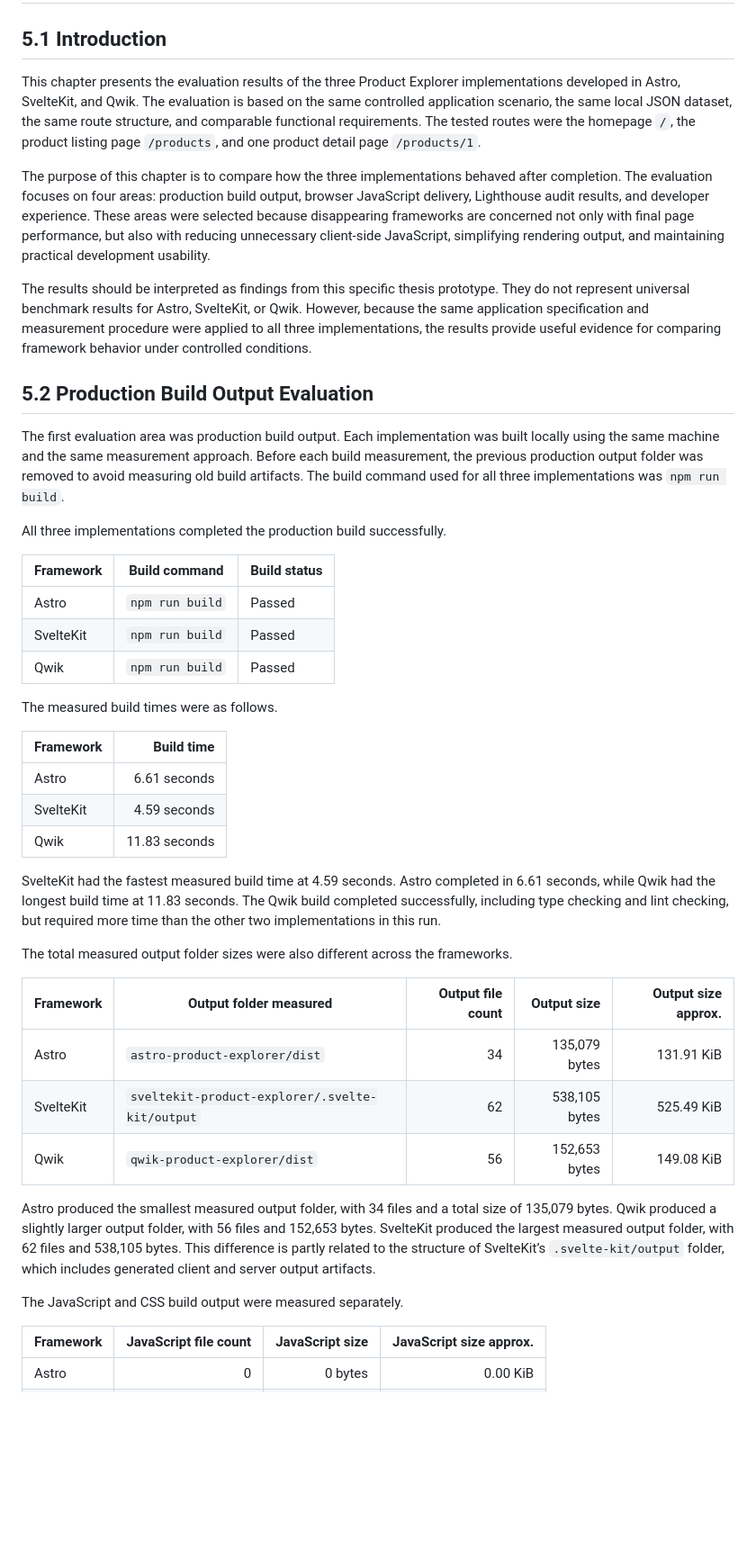
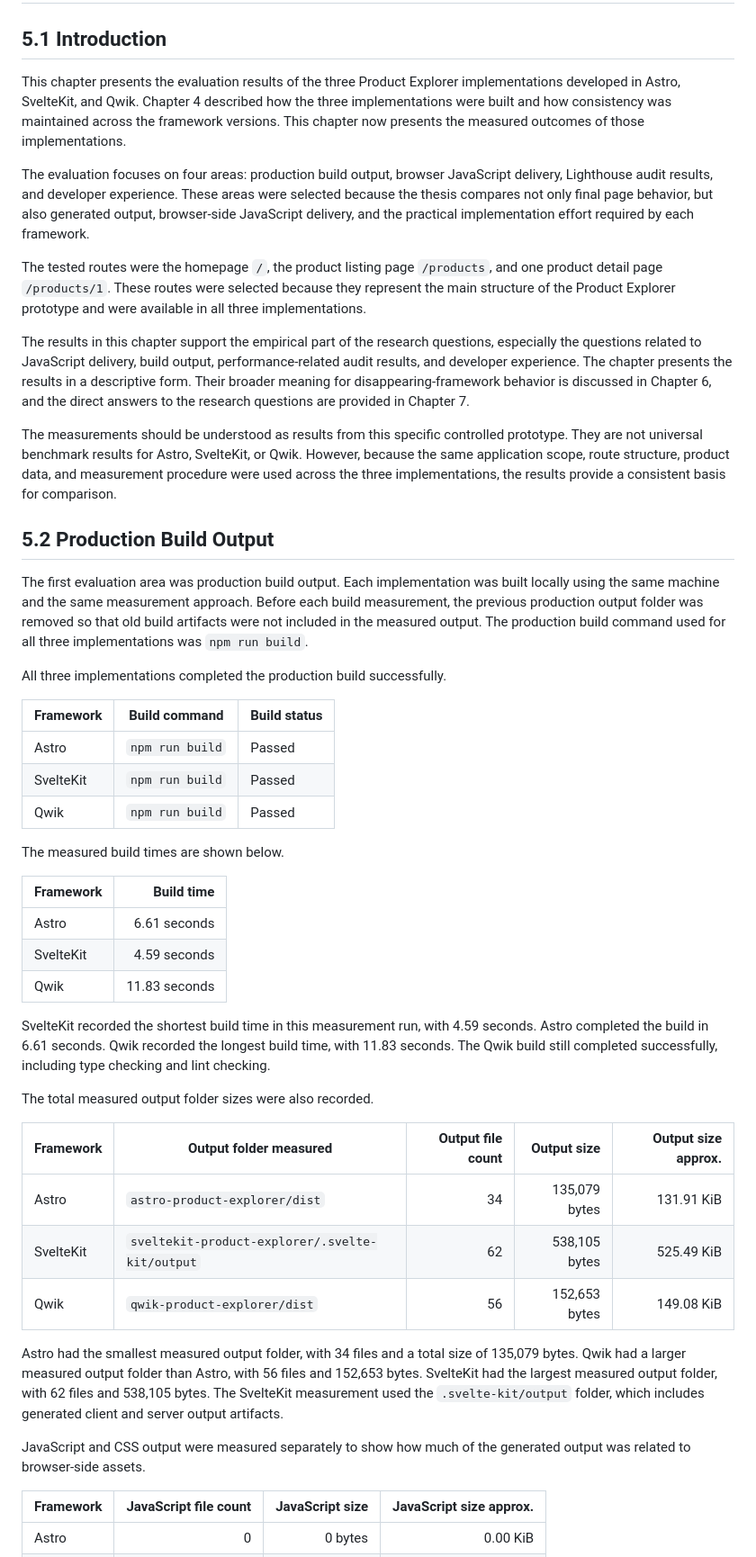
Before and after one commit to HurayraAsif/framework-comparison, a Markdown page: notes/chapter-5-evaluation-draft.md, the part around one of its changes. Shown at 90% size. GitHub-like rendering; blank space fills up the shorter version.

```diff
--- a/notes/chapter-5-evaluation-draft.md
+++ b/notes/chapter-5-evaluation-draft.md
@@ -2,15 +2,19 @@
 
 ## 5.1 Introduction
 
-This chapter presents the evaluation results of the three Product Explorer implementations developed in Astro, SvelteKit, and Qwik. The evaluation is based on the same controlled application scenario, the same local JSON dataset, the same route structure, and comparable functional requirements. The tested routes were the homepage `/`, the product listing page `/products`, and one product detail page `/products/1`.
+This chapter presents the evaluation results of the three Product Explorer implementations developed in Astro, SvelteKit, and Qwik. Chapter 4 described how the three implementations were built and how consistency was maintained across the framework versions. This chapter now presents the measured outcomes of those implementations.
 
-The purpose of this chapter is to compare how the three implementations behaved after completion. The evaluation focuses on four areas: production build output, browser JavaScript delivery, Lighthouse audit results, and developer experience. These areas were selected because disappearing frameworks are concerned not only with final page performance, but also with reducing unnecessary client-side JavaScript, simplifying rendering output, and maintaining practical development usability.
+The evaluation focuses on four areas: production build output, browser JavaScript delivery, Lighthouse audit results, and developer experience. These areas were selected because the thesis compares not only final page behavior, but also generated output, browser-side JavaScript delivery, and the practical implementation effort required by each framework.
 
-The results should be interpreted as findings from this specific thesis prototype. They do not represent universal benchmark results for Astro, SvelteKit, or Qwik. However, because the same application specification and measurement procedure were applied to all three implementations, the results provide useful evidence for comparing framework behavior under controlled conditions.
+The tested routes were the homepage `/`, the product listing page `/products`, and one product detail page `/products/1`. These routes were selected because they represent the main structure of the Product Explorer prototype and were available in all three implementations.
 
-## 5.2 Production Build Output Evaluation
+The results in this chapter support the empirical part of the research questions, especially the questions related to JavaScript delivery, build output, performance-related audit results, and developer experience. The chapter presents the results in a descriptive form. Their broader meaning for disappearing-framework behavior is discussed in Chapter 6, and the direct answers to the research questions are provided in Chapter 7.
 
-The first evaluation area was production build output. Each implementation was built locally using the same machine and the same measurement approach. Before each build measurement, the previous production output folder was removed to avoid measuring old build artifacts. The build command used for all three implementations was `npm run build`.
+The measurements should be understood as results from this specific controlled prototype. They are not universal benchmark results for Astro, SvelteKit, or Qwik. However, because the same application scope, route structure, product data, and measurement procedure were used across the three implementations, the results provide a consistent basis for comparison.
+
+## 5.2 Production Build Output
+
+The first evaluation area was production build output. Each implementation was built locally using the same machine and the same measurement approach. Before each build measurement, the previous production output folder was removed so that old build artifacts were not included in the measured output. The production build command used for all three implementations was `npm run build`.
 
 All three implementations completed the production build successfully.
 
@@ -20,7 +24,7 @@ All three implementations completed the production build successfully.
 | SvelteKit | `npm run build` | Passed       |
 | Qwik      | `npm run build` | Passed       |
 
-The measured build times were as follows.
+The measured build times are shown below.
 
 | Framework |    Build time |
 | --------- | ------------: |
@@ -28,9 +32,9 @@ The measured build times were as follows.
 | SvelteKit |  4.59 seconds |
 | Qwik      | 11.83 seconds |
 
-SvelteKit had the fastest measured build time at 4.59 seconds. Astro completed in 6.61 seconds, while Qwik had the longest build time at 11.83 seconds. The Qwik build completed successfully, including type checking and lint checking, but required more time than the other two implementations in this run.
+SvelteKit recorded the shortest build time in this measurement run, with 4.59 seconds. Astro completed the build in 6.61 seconds. Qwik recorded the longest build time, with 11.83 seconds. The Qwik build still completed successfully, including type checking and lint checking.
 
-The total measured output folder sizes were also different across the frameworks.
+The total measured output folder sizes were also recorded.
 
 | Framework | Output folder measured                          | Output file count |   Output size | Output size approx. |
 | --------- | ----------------------------------------------- | ----------------: | ------------: | ------------------: |
@@ -38,9 +42,9 @@ The total measured output folder sizes were also different across the frameworks
 | SvelteKit | `sveltekit-product-explorer/.svelte-kit/output` |                62 | 538,105 bytes |          525.49 KiB |
 | Qwik      | `qwik-product-explorer/dist`                    |                56 | 152,653 bytes |          149.08 KiB |
 
-Astro produced the smallest measured output folder, with 34 files and a total size of 135,079 bytes. Qwik produced a slightly larger output folder, with 56 files and 152,653 bytes. SvelteKit produced the largest measured output folder, with 62 files and 538,105 bytes. This difference is partly related to the structure of SvelteKit’s `.svelte-kit/output` folder, which includes generated client and server output artifacts.
+Astro had the smallest measured output folder, with 34 files and a total size of 135,079 bytes. Qwik had a larger measured output folder than Astro, with 56 files and 152,653 bytes. SvelteKit had the largest measured output folder, with 62 files and 538,105 bytes. The SvelteKit measurement used the `.svelte-kit/output` folder, which includes generated client and server output artifacts.
 
-The JavaScript and CSS build output were measured separately.
+JavaScript and CSS output were measured separately to show how much of the generated output was related to browser-side assets.
 
 | Framework | JavaScript file count | JavaScript size | JavaScript size approx. |
 | --------- | --------------------: | --------------: | ----------------------: |
```
Also changed, not shown: other parts of notes/chapter-5-evaluation-draft.md (+46 -40 lines).
